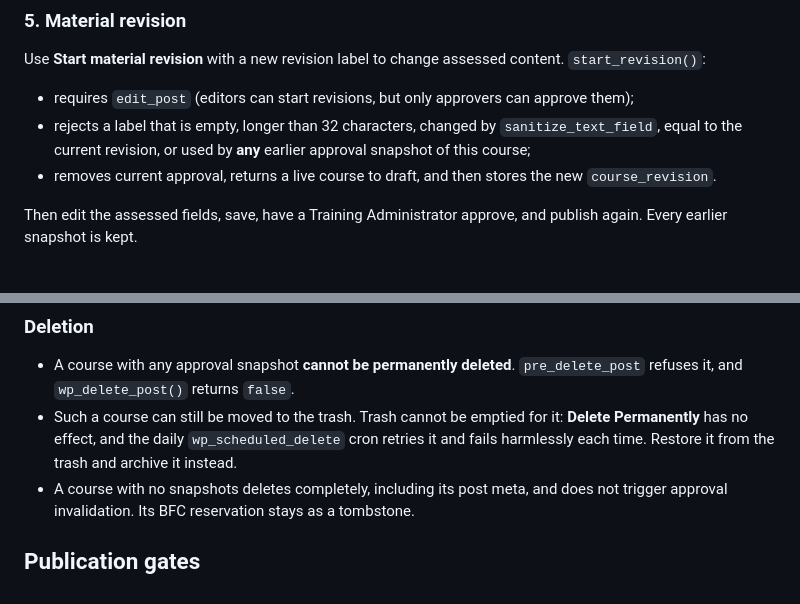
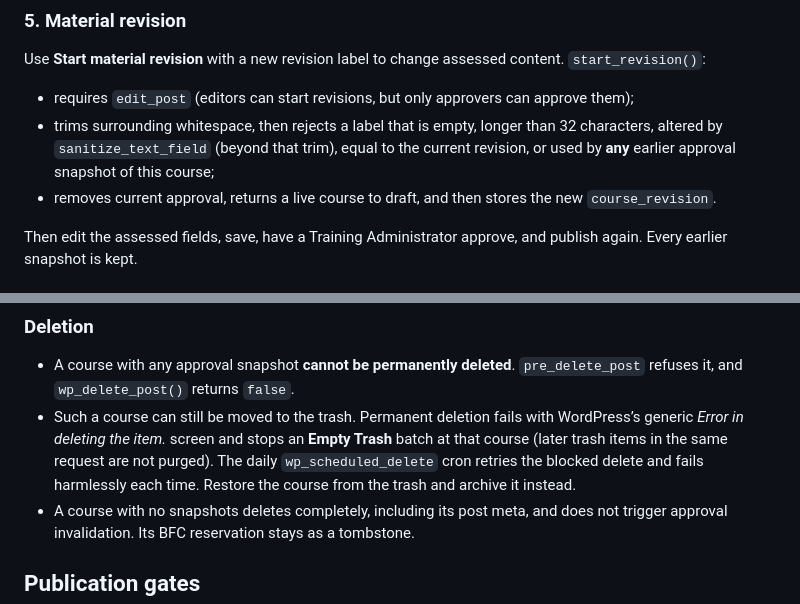
Before and after one commit to mholttech/burbank-lms-wp, a Markdown page: docs/course-authoring.md, 2 parts joined by grey strips. Rendered like a GitHub page.

Commit message:
docs: clarify trash deletion errors and broad trigger wording
Co-authored-by: Cursor <cursoragent@cursor.com>

```diff
--- a/docs/course-authoring.md
+++ b/docs/course-authoring.md
@@ -143,7 +143,7 @@ What each surface does with an assessed change to a **published** course:
 Use **Start material revision** with a new revision label to change assessed content. `start_revision()`:
 
 - requires `edit_post` (editors can start revisions, but only approvers can approve them);
-- rejects a label that is empty, longer than 32 characters, changed by `sanitize_text_field`, equal to the current revision, or used by **any** earlier approval snapshot of this course;
+- trims surrounding whitespace, then rejects a label that is empty, longer than 32 characters, altered by `sanitize_text_field` (beyond that trim), equal to the current revision, or used by **any** earlier approval snapshot of this course;
 - removes current approval, returns a live course to draft, and then stores the new `course_revision`.
 
 Then edit the assessed fields, save, have a Training Administrator approve, and publish again. Every earlier snapshot is kept.
@@ -177,7 +177,7 @@ Archiving is the supported way to retire a course. **Archive** in the meta box,
 ### Deletion
 
 - A course with any approval snapshot **cannot be permanently deleted**. `pre_delete_post` refuses it, and `wp_delete_post()` returns `false`.
-- Such a course can still be moved to the trash. Trash cannot be emptied for it: **Delete Permanently** has no effect, and the daily `wp_scheduled_delete` cron retries it and fails harmlessly each time. Restore it from the trash and archive it instead.
+- Such a course can still be moved to the trash. Permanent deletion fails with WordPress’s generic *Error in deleting the item.* screen and stops an **Empty Trash** batch at that course (later trash items in the same request are not purged). The daily `wp_scheduled_delete` cron retries the blocked delete and fails harmlessly each time. Restore the course from the trash and archive it instead.
 - A course with no snapshots deletes completely, including its post meta, and does not trigger approval invalidation. Its BFC reservation stays as a tombstone.
 
 ## Publication gates
```
Also changed, not shown: docs/pressprimer-compatibility.md (+1 -1 lines).
